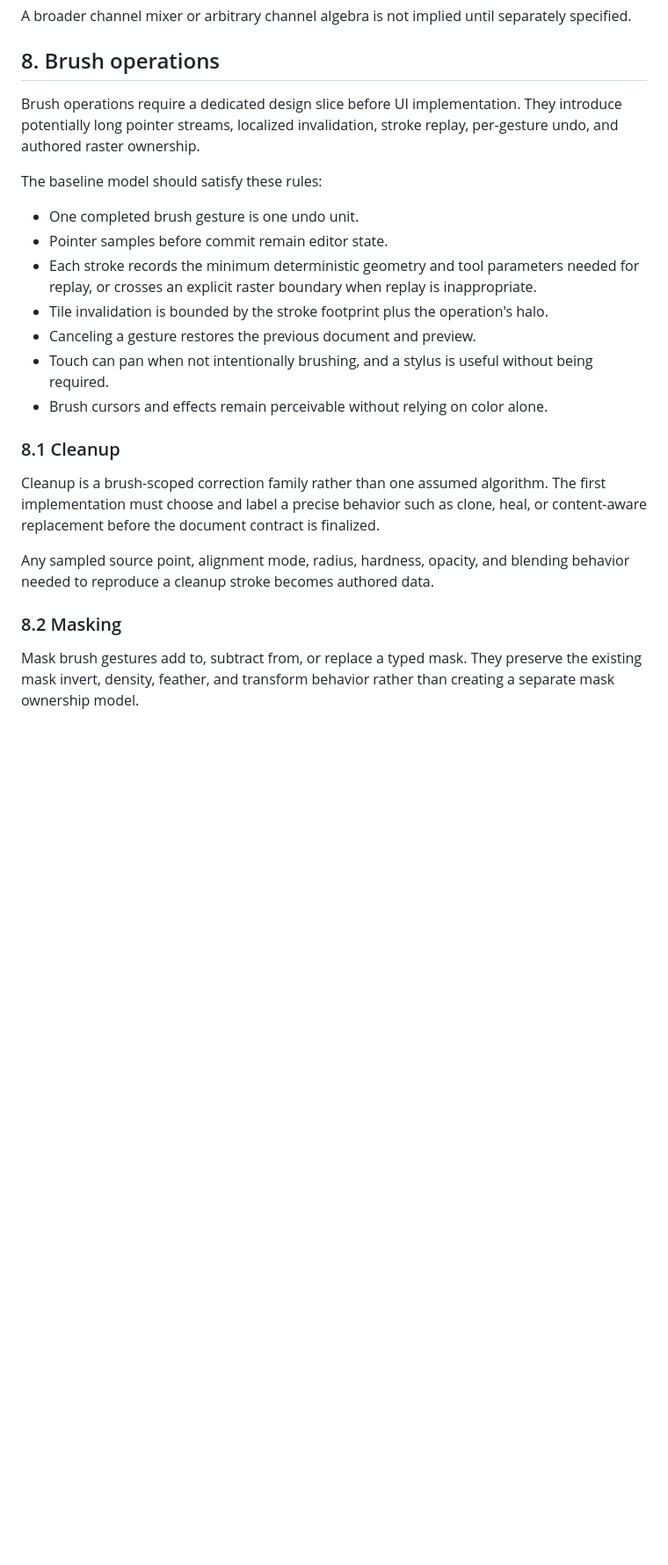
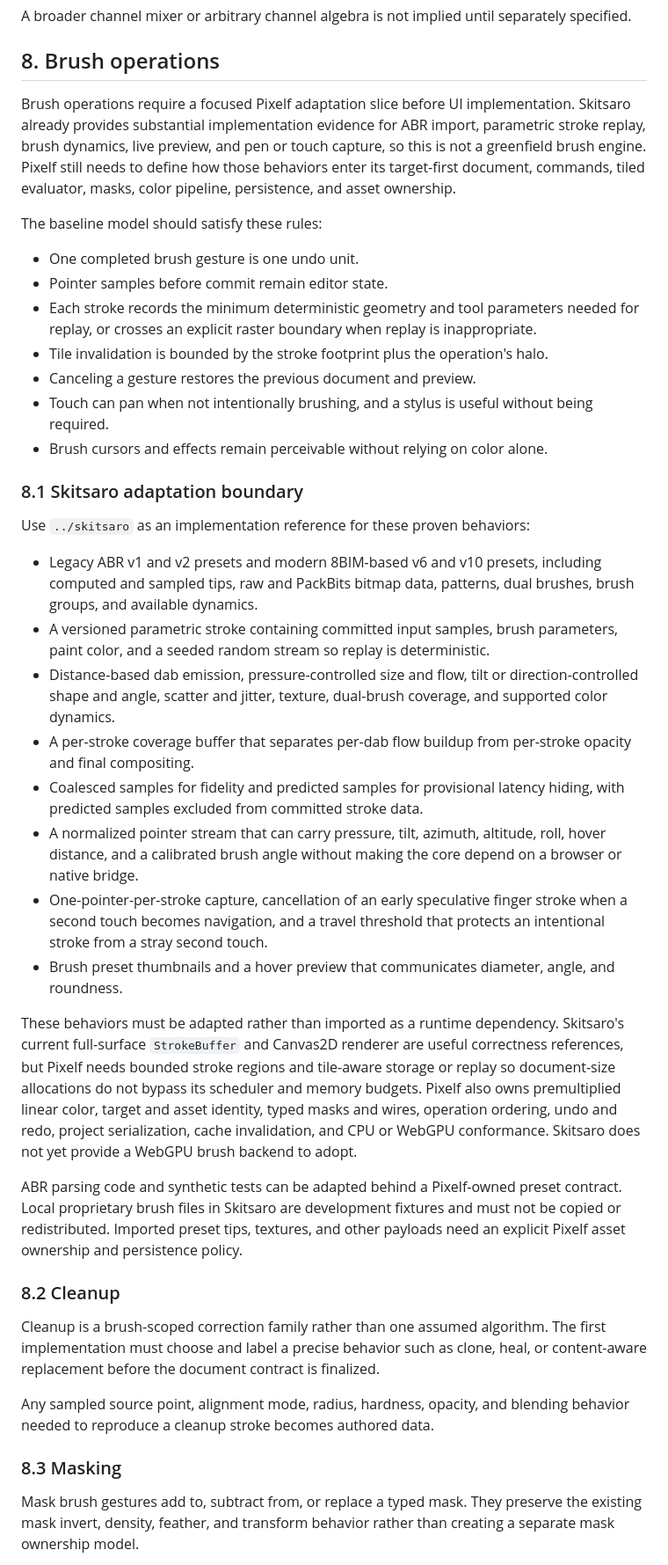
Before and after one commit to graysonlang/pixelf, a Markdown page: docs/base-editing-scope.md, the part around one of its changes. Shown at 88% size. Rendered like a GitHub page; blank space fills up the shorter version.

```diff
--- a/docs/base-editing-scope.md
+++ b/docs/base-editing-scope.md
@@ -206,8 +206,9 @@ A broader channel mixer or arbitrary channel algebra is not implied until separa
 
 ## 8. Brush operations
 
-Brush operations require a dedicated design slice before UI implementation.
-They introduce potentially long pointer streams, localized invalidation, stroke replay, per-gesture undo, and authored raster ownership.
+Brush operations require a focused Pixelf adaptation slice before UI implementation.
+Skitsaro already provides substantial implementation evidence for ABR import, parametric stroke replay, brush dynamics, live preview, and pen or touch capture, so this is not a greenfield brush engine.
+Pixelf still needs to define how those behaviors enter its target-first document, commands, tiled evaluator, masks, color pipeline, persistence, and asset ownership.
 
 The baseline model should satisfy these rules:
 
@@ -219,14 +220,36 @@ The baseline model should satisfy these rules:
 - Touch can pan when not intentionally brushing, and a stylus is useful without being required.
 - Brush cursors and effects remain perceivable without relying on color alone.
 
-### 8.1 Cleanup
+### 8.1 Skitsaro adaptation boundary
+
+Use `../skitsaro` as an implementation reference for these proven behaviors:
+
+- Legacy ABR v1 and v2 presets and modern 8BIM-based v6 and v10 presets, including computed and sampled tips, raw and PackBits bitmap data, patterns, dual brushes, brush groups, and available dynamics.
+- A versioned parametric stroke containing committed input samples, brush parameters, paint color, and a seeded random stream so replay is deterministic.
+- Distance-based dab emission, pressure-controlled size and flow, tilt or direction-controlled shape and angle, scatter and jitter, texture, dual-brush coverage, and supported color dynamics.
+- A per-stroke coverage buffer that separates per-dab flow buildup from per-stroke opacity and final compositing.
+- Coalesced samples for fidelity and predicted samples for provisional latency hiding, with predicted samples excluded from committed stroke data.
+- A normalized pointer stream that can carry pressure, tilt, azimuth, altitude, roll, hover distance, and a calibrated brush angle without making the core depend on a browser or native bridge.
+- One-pointer-per-stroke capture, cancellation of an early speculative finger stroke when a second touch becomes navigation, and a travel threshold that protects an intentional stroke from a stray second touch.
+- Brush preset thumbnails and a hover preview that communicates diameter, angle, and roundness.
+
+These behaviors must be adapted rather than imported as a runtime dependency.
+Skitsaro's current full-surface `StrokeBuffer` and Canvas2D renderer are useful correctness references, but Pixelf needs bounded stroke regions and tile-aware storage or replay so document-size allocations do not bypass its scheduler and memory budgets.
+Pixelf also owns premultiplied linear color, target and asset identity, typed masks and wires, operation ordering, undo and redo, project serialization, cache invalidation, and CPU or WebGPU conformance.
+Skitsaro does not yet provide a WebGPU brush backend to adopt.
+
+ABR parsing code and synthetic tests can be adapted behind a Pixelf-owned preset contract.
+Local proprietary brush files in Skitsaro are development fixtures and must not be copied or redistributed.
+Imported preset tips, textures, and other payloads need an explicit Pixelf asset ownership and persistence policy.
+
+### 8.2 Cleanup
 
 Cleanup is a brush-scoped correction family rather than one assumed algorithm.
 The first implementation must choose and label a precise behavior such as clone, heal, or content-aware replacement before the document contract is finalized.
 
 Any sampled source point, alignment mode, radius, hardness, opacity, and blending behavior needed to reproduce a cleanup stroke becomes authored data.
 
-### 8.2 Masking
+### 8.3 Masking
 
 Mask brush gestures add to, subtract from, or replace a typed mask.
 They preserve the existing mask invert, density, feather, and transform behavior rather than creating a separate mask ownership model.
```
Also changed, not shown: other parts of docs/base-editing-scope.md (+8 -4 lines), AGENTS.md (+2 -0 lines), README.md (+2 -0 lines).
